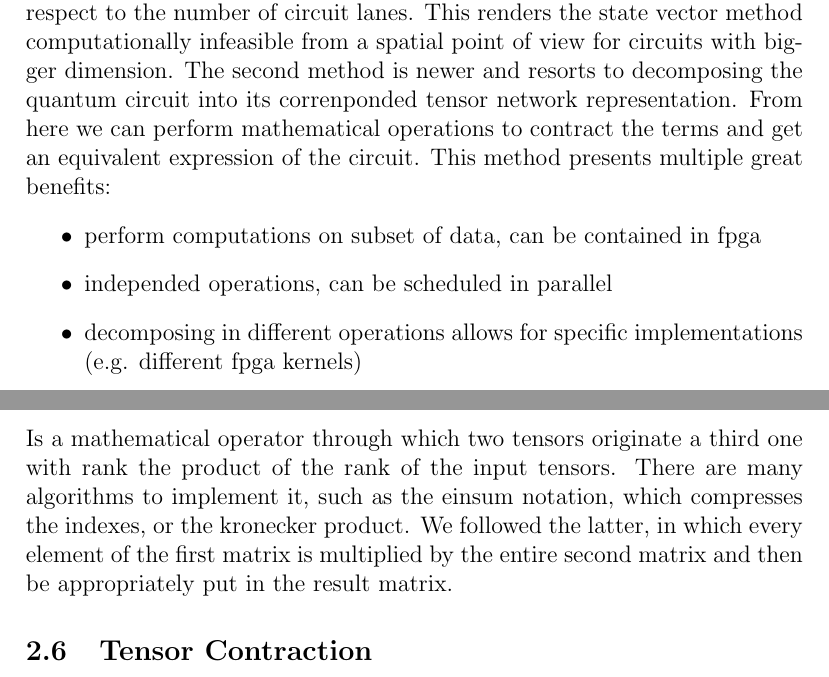
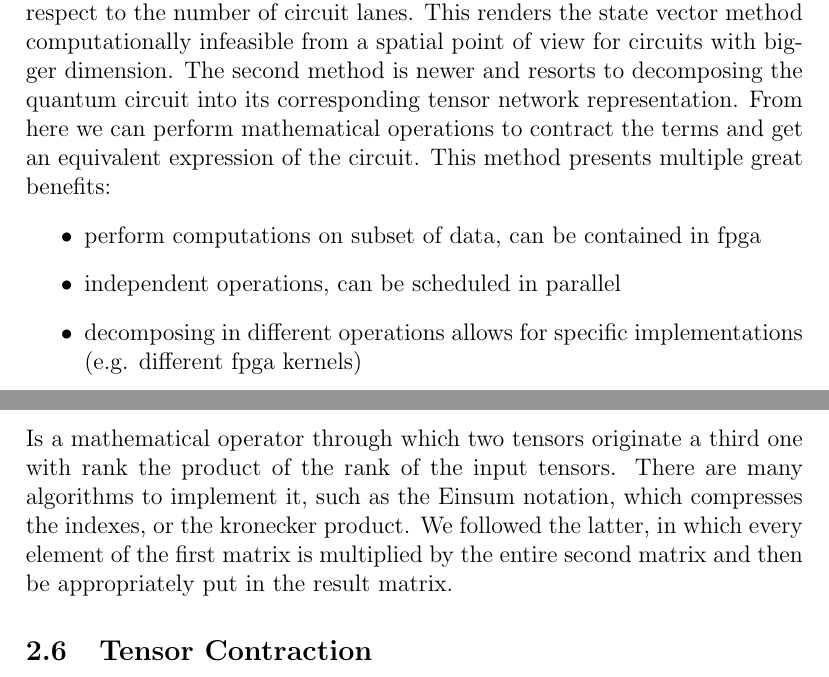
Before and after one commit to angelozangari/HPPS24-Tensor-Contraction-HLS, a LaTeX paper (report/report.tex): two parts of pages 8 and 10 of 23, joined at a grey line, cut so that both start at the same text. Compiled offline with pdfLaTeX.

Commit message:
[report] fixed some typos and added some FIXMEs and TODOs

```diff
--- a/report/report.tex
+++ b/report/report.tex
@@ -57,7 +58,7 @@
 % FIXME fix title
 % Quantum Circuit Simulation through Tensor Network Contractions
 % a compilation toolchain for quantum circuits which can target hw accelerators \\ on FPGAs
-\title{\textbf{A compilation toolchain for Quantum Circuits on heterogeneous archictures with an FPGA implementation}}
+\title{\textbf{A compilation toolchain for Quantum Circuits on heterogeneous architectures with an FPGA implementation}}
 
 \author{Federico Lolli, Angelo Zangari}
 
@@ -153,11 +157,11 @@ Understanding and managing the measurement process is crucial in quantum computi
 \subsection{Different approaches for quantum circuit simulation}
 There are many different methods to tackle the simulation problem, mainly divided into two categories: state vector propagation and tensor networks.
 The first method is the traditionally used one. It consists in computing the state vector of the circuit and propagating it through the circuit from the start to the end. Although method is functional, it presents severe limitations; mainly using a state vector to represent the circuit means that we need to store it, but the issue is that the vector dimension grows exponentially with respect to the number of circuit lanes. This renders the state vector method computationally infeasible from a spatial point of view for circuits with bigger dimension.
-The second method is newer and resorts to decomposing the quantum circuit into its correnponded tensor network representation. From here we can perform mathematical operations to contract the terms and get an equivalent expression of the circuit.
+The second method is newer and resorts to decomposing the quantum circuit into its corresponding tensor network representation. From here we can perform mathematical operations to contract the terms and get an equivalent expression of the circuit.
 This method presents multiple great benefits:
 \begin{itemize}
     \item perform computations on subset of data, can be contained in fpga
-    \item independed operations, can be scheduled in parallel
+    \item independent operations, can be scheduled in parallel
     \item decomposing in different operations allows for specific implementations (e.g. different fpga kernels)
 \end{itemize}
 
@@ -191,7 +195,7 @@ The choice among these methods depends on the circuit size, available computatio
 
 \subsection{Tensor Expansion}
 % TODO check, complete and expand
-Is a mathematical operator through which two tensors originate a third one with rank the product of the rank of the input tensors. There are many algorithms to implement it, such as the einsum notation, which compresses the indexes, or the kronecker product. We followed the latter, in which every element of the first matrix is multiplied by the entire second matrix and then be appropriately put in the result matrix.
+Is a mathematical operator through which two tensors originate a third one with rank the product of the rank of the input tensors. There are many algorithms to implement it, such as the Einsum notation, which compresses the indexes, or the kronecker product. We followed the latter, in which every element of the first matrix is multiplied by the entire second matrix and then be appropriately put in the result matrix.
 
 \subsection{Tensor Contraction}
 % TODO check, complete and expand
```
Also changed, not shown: report/report.tex (6 more changed lines).
